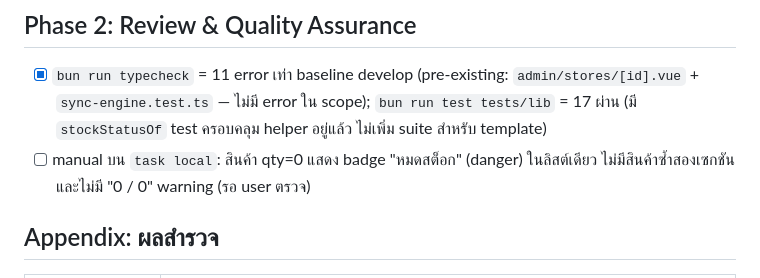
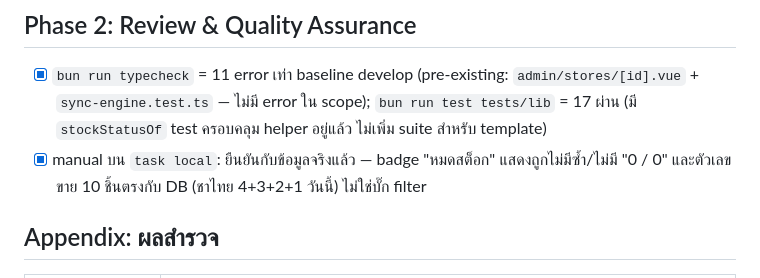
Before and after one commit to chinnatan/zkcnt-pos, a Markdown page: docs/sub-plan-reports-low-stock-label.md, the part around the change. GitHub-like rendering.

Commit message:
docs(plan): ติ๊กตรวจ manual ซ้ำยอดขาย 10 ชิ้นตรงกับข้อมูลจริง

```diff
--- a/docs/sub-plan-reports-low-stock-label.md
+++ b/docs/sub-plan-reports-low-stock-label.md
@@ -30,7 +30,7 @@ Branch: `fix/reports-low-stock-label` (แตกจาก `develop` เมื่
 ## Phase 2: Review & Quality Assurance
 
 - [x] `bun run typecheck` = 11 error เท่า baseline develop (pre-existing: `admin/stores/[id].vue` + `sync-engine.test.ts` — ไม่มี error ใน scope); `bun run test tests/lib` = 17 ผ่าน (มี `stockStatusOf` test ครอบคลุม helper อยู่แล้ว ไม่เพิ่ม suite สำหรับ template)
-- [ ] manual บน `task local`: สินค้า qty=0 แสดง badge "หมดสต็อก" (danger) ในลิสต์เดียว ไม่มีสินค้าซ้ำสองเซกชัน และไม่มี "0 / 0" warning (รอ user ตรวจ)
+- [x] manual บน `task local`: ยืนยันกับข้อมูลจริงแล้ว — badge "หมดสต็อก" แสดงถูกไม่มีซ้ำ/ไม่มี "0 / 0" และตัวเลขขาย 10 ชิ้นตรงกับ DB (ชาไทย 4+3+2+1 วันนี้) ไม่ใช่บั๊ก filter
 
 ## Appendix: ผลสำรวจ
 
```
